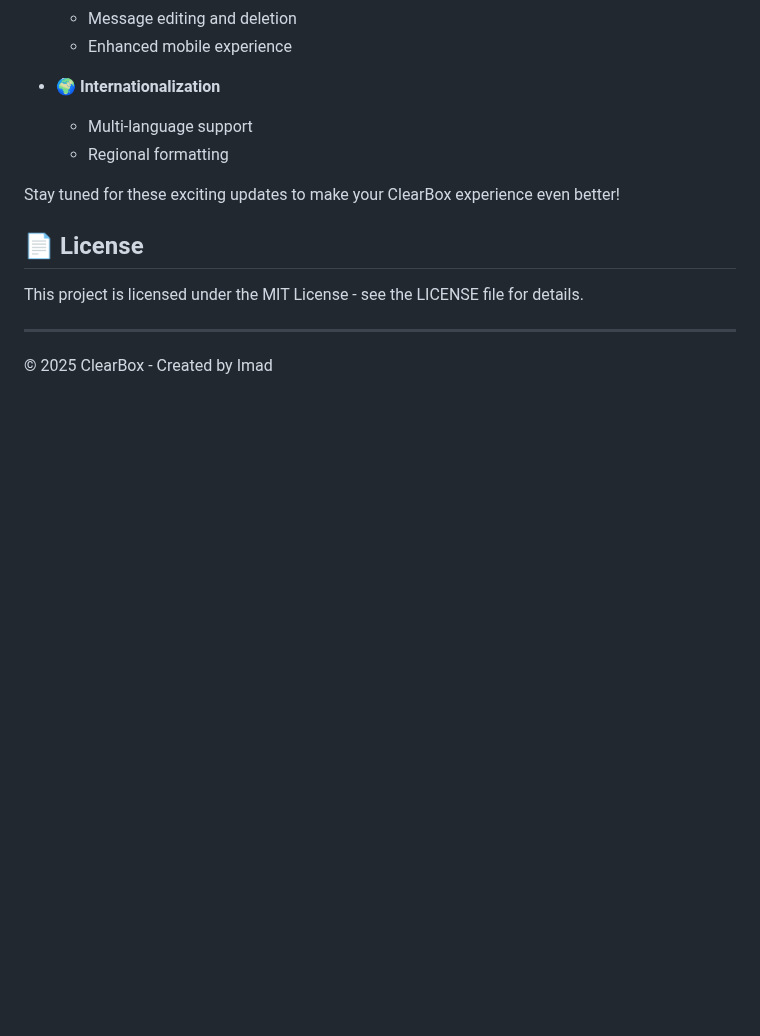
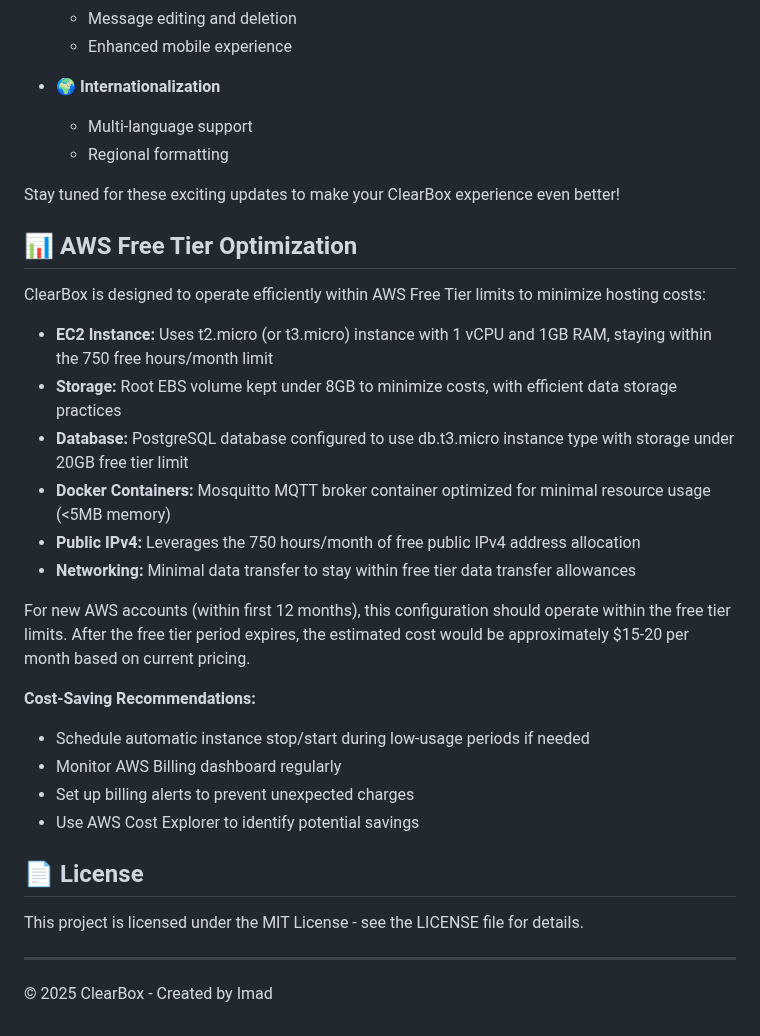
Before and after one commit to imaddde867/ClearBox, a Markdown page: README.md, the part around the change. Rendered like a GitHub page; blank space fills up the shorter version.

Commit message:
Add AWS Free Tier optimization guidelines to ensure cost-effective deployment

```diff
--- a/README.md
+++ b/README.md
@@ -485,6 +485,26 @@ ClearBox is actively being developed with the following enhancements planned for
 Stay tuned for these exciting updates to make your ClearBox experience even better!
 
 
+## 📊 AWS Free Tier Optimization
+
+ClearBox is designed to operate efficiently within AWS Free Tier limits to minimize hosting costs:
+
+- **EC2 Instance:** Uses t2.micro (or t3.micro) instance with 1 vCPU and 1GB RAM, staying within the 750 free hours/month limit
+- **Storage:** Root EBS volume kept under 8GB to minimize costs, with efficient data storage practices
+- **Database:** PostgreSQL database configured to use db.t3.micro instance type with storage under 20GB free tier limit
+- **Docker Containers:** Mosquitto MQTT broker container optimized for minimal resource usage (<5MB memory)
+- **Public IPv4:** Leverages the 750 hours/month of free public IPv4 address allocation
+- **Networking:** Minimal data transfer to stay within free tier data transfer allowances
+
+For new AWS accounts (within first 12 months), this configuration should operate within the free tier limits. After the free tier period expires, the estimated cost would be approximately $15-20 per month based on current pricing.
+
+**Cost-Saving Recommendations:**
+- Schedule automatic instance stop/start during low-usage periods if needed
+- Monitor AWS Billing dashboard regularly
+- Set up billing alerts to prevent unexpected charges
+- Use AWS Cost Explorer to identify potential savings
+
+
 ## 📄 License
 
 This project is licensed under the MIT License - see the LICENSE file for details.
```
Also changed, not shown: clearbox/README.md (+20 -0 lines).
